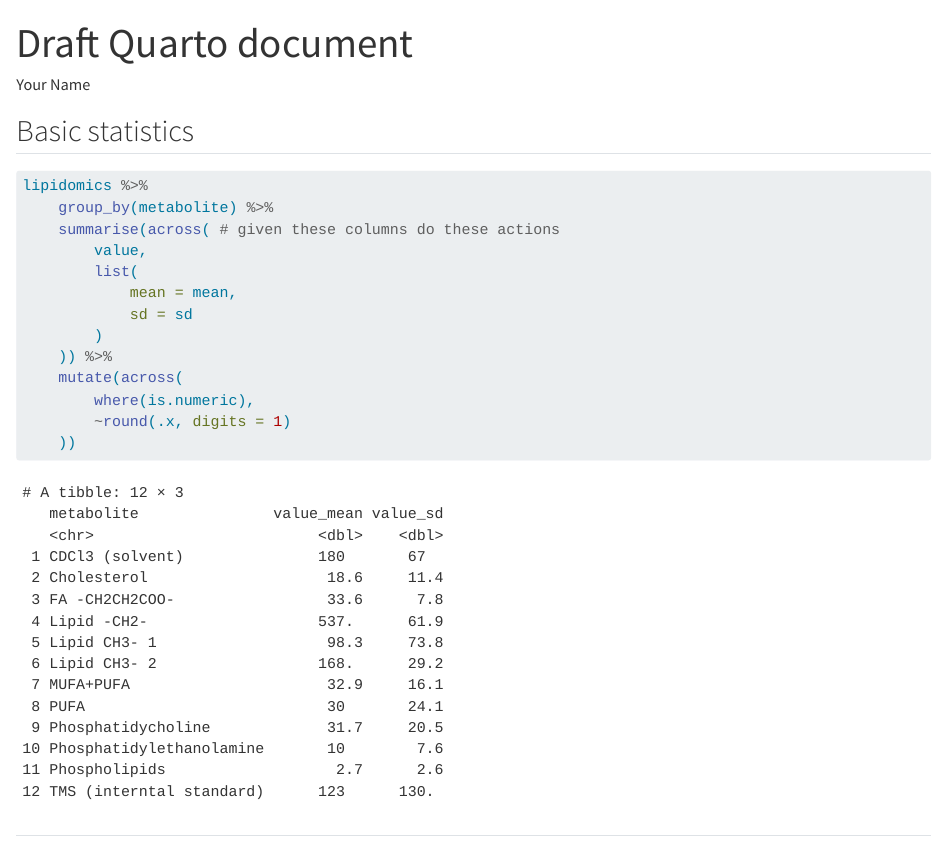
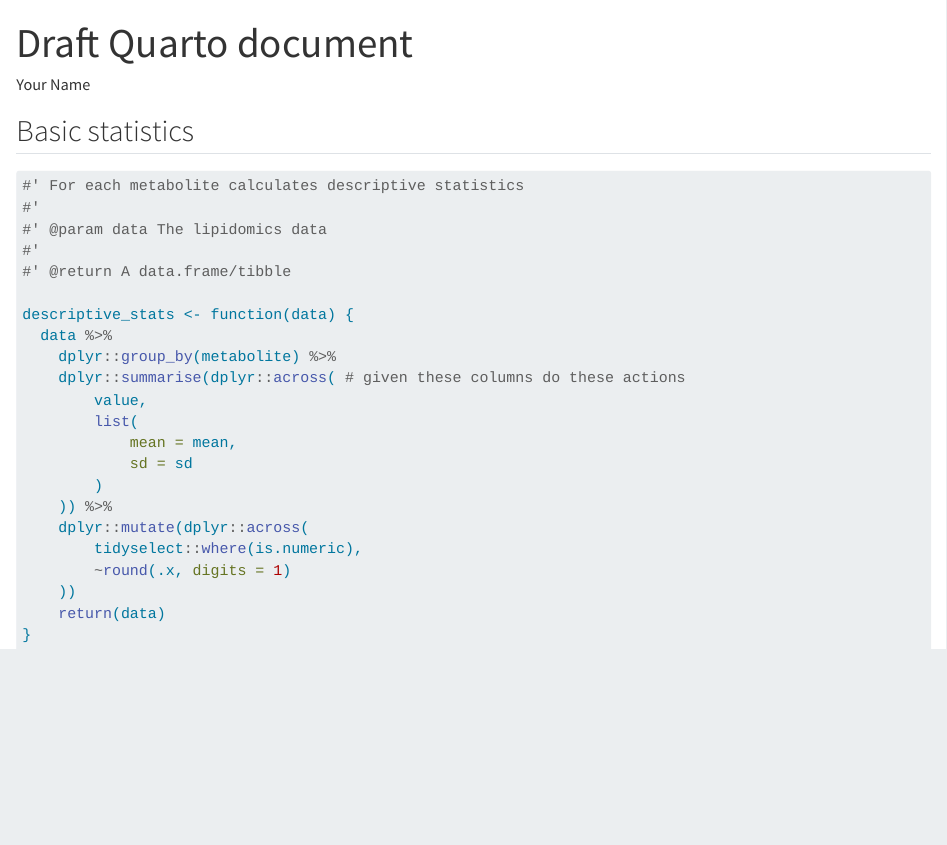
Before and after one commit to MariaJoseRomeroLado/AdvancedR3, a Quarto document (doc/learning.qmd): the page in a window 1100 px wide, from its top. Rendered offline with R 4.5, knitr and Pandoc in place of Quarto, with nearby package versions.

Commit message:
Changes to descriptive_stats function

````diff
--- a/doc/learning.qmd
+++ b/doc/learning.qmd
@@ -9,24 +9,33 @@ format: html
 library(tidyverse)
 source(here::here("R/functions.R"))
 lipidomics <- read_csv(here::here("data/lipidomics.csv"))
+
+descriptive_stats(lipidomics)
 ```
 
 ## Basic statistics
 
 ```{r}
-lipidomics %>%
-    group_by(metabolite) %>%
-    summarise(across( # given these columns do these actions
+#' For each metabolite calculates descriptive statistics
+#'
+#' @param data The lipidomics data
+#'
+#' @return A data.frame/tibble
+
+descriptive_stats <- function(data) {
+  data %>%
+    dplyr::group_by(metabolite) %>%
+    dplyr::summarise(dplyr::across( # given these columns do these actions
         value,
         list(
             mean = mean,
             sd = sd
         )
     )) %>%
-    mutate(across(
-        where(is.numeric),
+    dplyr::mutate(dplyr::across(
+        tidyselect::where(is.numeric),
         ~round(.x, digits = 1)
     ))
+    return(data)
+}
 ```
-
-##
````
